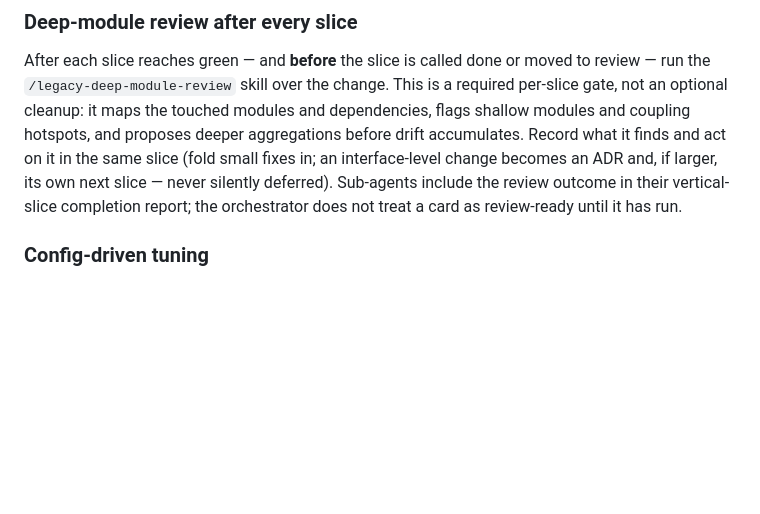
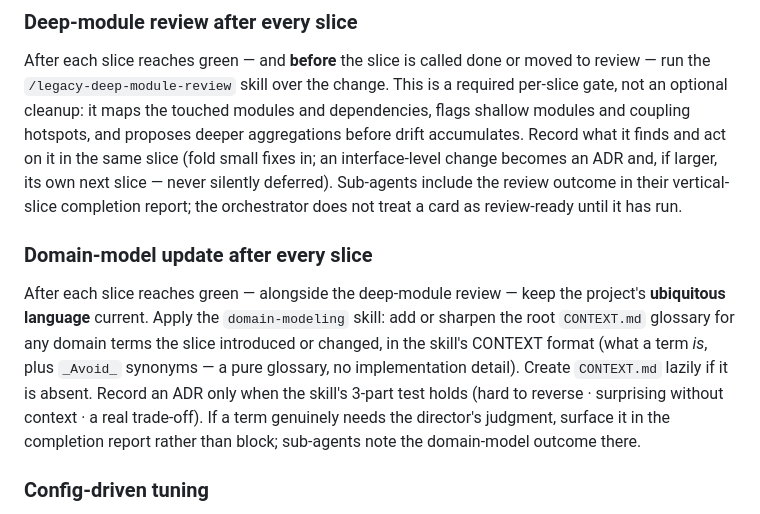
Before and after one commit to wesduffdev/brain, a Markdown page: CLAUDE.md, the part around the change. Rendered like a GitHub page; blank space fills up the shorter version.

```diff
--- a/CLAUDE.md
+++ b/CLAUDE.md
@@ -74,6 +74,18 @@ act on it in the same slice (fold small fixes in; an interface-level change
 becomes an ADR and, if larger, its own next slice — never silently deferred).
 Sub-agents include the review outcome in their vertical-slice completion report;
 the orchestrator does not treat a card as review-ready until it has run.
+
+### Domain-model update after every slice
+
+After each slice reaches green — alongside the deep-module review — keep the
+project's **ubiquitous language** current. Apply the `domain-modeling` skill: add
+or sharpen the root `CONTEXT.md` glossary for any domain terms the slice
+introduced or changed, in the skill's CONTEXT format (what a term *is*, plus
+`_Avoid_` synonyms — a pure glossary, no implementation detail). Create
+`CONTEXT.md` lazily if it is absent. Record an ADR only when the skill's 3-part
+test holds (hard to reverse · surprising without context · a real trade-off). If
+a term genuinely needs the director's judgment, surface it in the completion
+report rather than block; sub-agents note the domain-model outcome there.
 
 ### Config-driven tuning
 
```
Also changed, not shown: CONTEXT.md (added, +66 -0 lines), README.md (+1 -0 lines).
